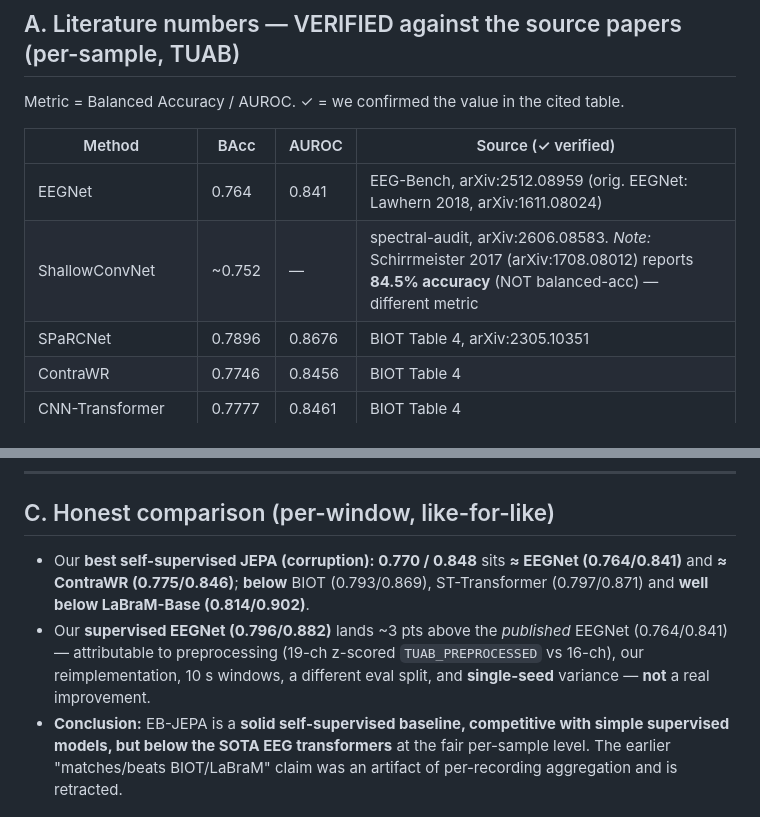
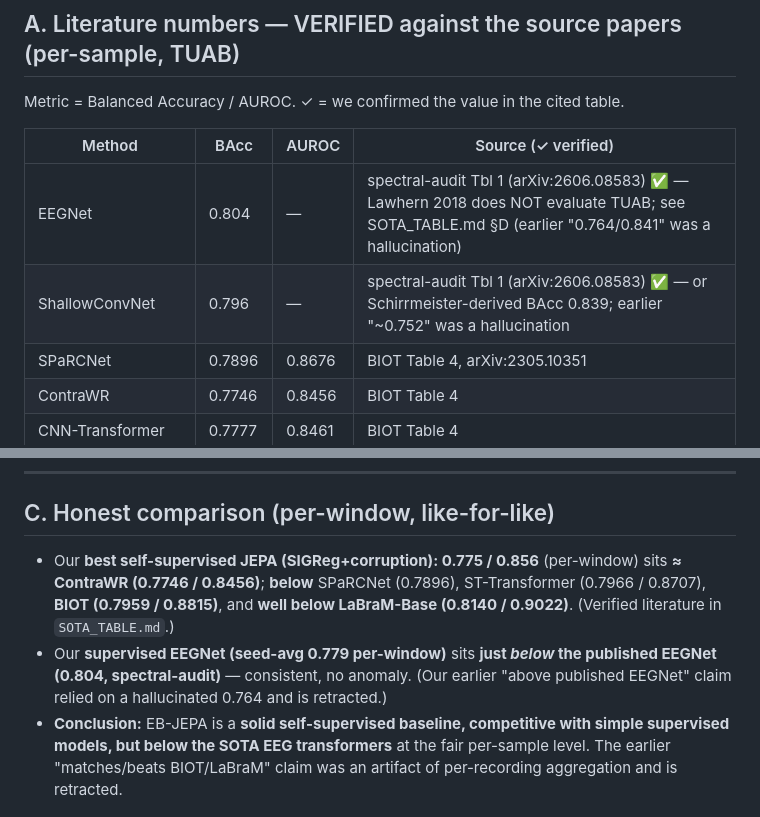
Before and after one commit to Yani-hmc/Hack_the_worlds, a Markdown page: examples/eeg/RESULTS_COMPILED.md, 2 parts joined by grey strips. Rendered like a GitHub page.

Commit message:
EEG: fix hallucinated EEGNet/ShallowConvNet literature cells to match SOTA_TABLE.md
EEGNet 0.764->0.804, ShallowConvNet 0.752->0.796 (spectral-audit, PDF-verified).
Retract 'our EEGNet above published' (real EEGNet 0.804 > our 0.779). Consistent w/ SOTA_TABLE.md.

Co-Authored-By: Claude Opus 4.8 (1M context) <noreply@anthropic.com>

```diff
--- a/examples/eeg/RESULTS_COMPILED.md
+++ b/examples/eeg/RESULTS_COMPILED.md
@@ -37,8 +37,8 @@ Metric = Balanced Accuracy / AUROC. ✓ = we confirmed the value in the cited ta
 
 | Method | BAcc | AUROC | Source (✓ verified) |
 |---|---|---|---|
-| EEGNet | 0.764 | 0.841 | EEG-Bench, arXiv:2512.08959 (orig. EEGNet: Lawhern 2018, arXiv:1611.08024) |
-| ShallowConvNet | ~0.752 | — | spectral-audit, arXiv:2606.08583. *Note:* Schirrmeister 2017 (arXiv:1708.08012) reports **84.5% accuracy** (NOT balanced-acc) — different metric |
+| EEGNet | 0.804 | — | spectral-audit Tbl 1 (arXiv:2606.08583) ✅ — Lawhern 2018 does NOT evaluate TUAB; see SOTA_TABLE.md §D (earlier "0.764/0.841" was a hallucination) |
+| ShallowConvNet | 0.796 | — | spectral-audit Tbl 1 (arXiv:2606.08583) ✅ — or Schirrmeister-derived BAcc 0.839; earlier "~0.752" was a hallucination |
 | SPaRCNet | 0.7896 | 0.8676 | BIOT Table 4, arXiv:2305.10351 |
 | ContraWR | 0.7746 | 0.8456 | BIOT Table 4 |
 | CNN-Transformer | 0.7777 | 0.8461 | BIOT Table 4 |
@@ -86,12 +86,12 @@ Corruption seed-average (3 seeds, per-recording): BAcc 0.819 ± 0.004, AUROC 0.9
 ---
 
 ## C. Honest comparison (per-window, like-for-like)
-- Our **best self-supervised JEPA (corruption): 0.770 / 0.848** sits **≈ EEGNet (0.764/0.841)** and
-  **≈ ContraWR (0.775/0.846)**; **below** BIOT (0.793/0.869), ST-Transformer (0.797/0.871) and
-  **well below LaBraM-Base (0.814/0.902)**.
-- Our **supervised EEGNet (0.796/0.882)** lands ~3 pts above the *published* EEGNet (0.764/0.841) —
-  attributable to preprocessing (19-ch z-scored `TUAB_PREPROCESSED` vs 16-ch), our reimplementation,
-  10 s windows, a different eval split, and **single-seed** variance — **not** a real improvement.
+- Our **best self-supervised JEPA (SIGReg+corruption): 0.775 / 0.856** (per-window) sits **≈ ContraWR
+  (0.7746 / 0.8456)**; **below** SPaRCNet (0.7896), ST-Transformer (0.7966 / 0.8707), **BIOT (0.7959 /
+  0.8815)**, and **well below LaBraM-Base (0.8140 / 0.9022)**. (Verified literature in `SOTA_TABLE.md`.)
+- Our **supervised EEGNet (seed-avg 0.779 per-window)** sits **just *below* the published EEGNet (0.804,
+  spectral-audit)** — consistent, no anomaly. (Our earlier "above published EEGNet" claim relied on a
+  hallucinated 0.764 and is retracted.)
 - **Conclusion:** EB-JEPA is a **solid self-supervised baseline, competitive with simple supervised
   models, but below the SOTA EEG transformers** at the fair per-sample level. The earlier
   "matches/beats BIOT/LaBraM" claim was an artifact of per-recording aggregation and is retracted.
```
